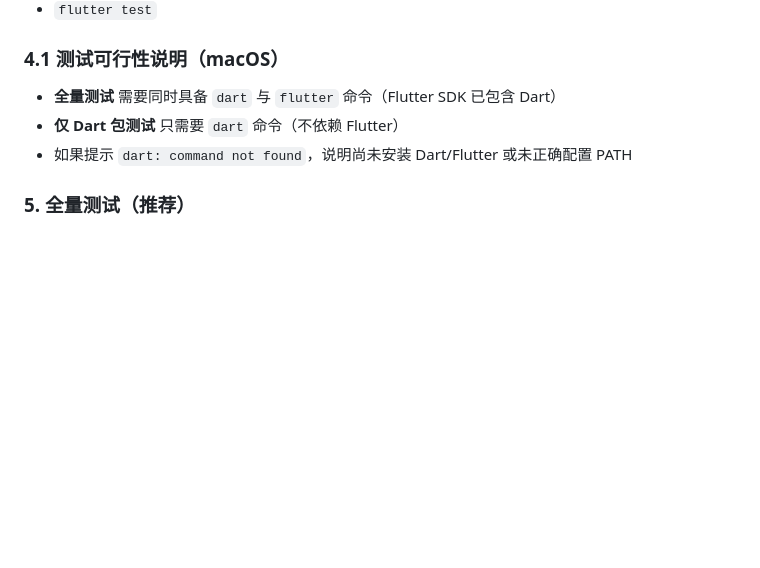
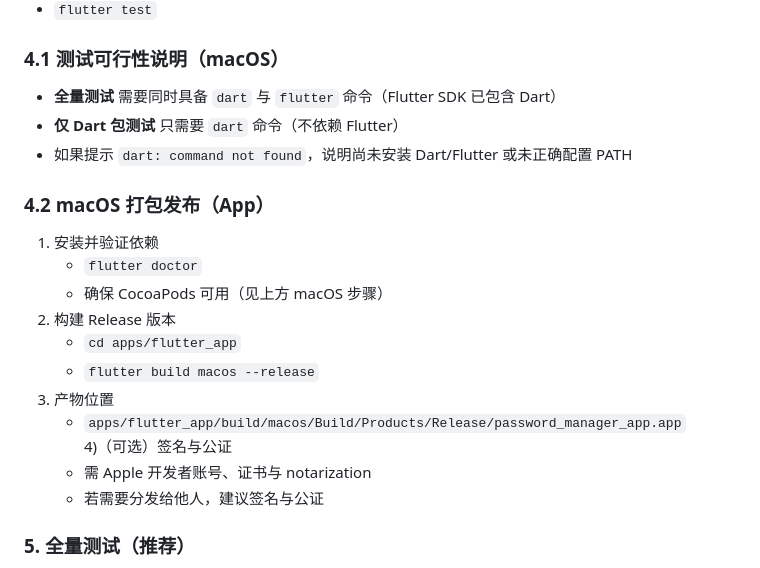
Before and after one commit to joewen85/password-manager, a Markdown page: README.md, the part around the change. Rendered like a GitHub page; blank space fills up the shorter version.

Commit message:
docs: add macos app release steps

```diff
--- a/README.md
+++ b/README.md
@@ -71,6 +71,19 @@
 - **仅 Dart 包测试** 只需要 `dart` 命令（不依赖 Flutter）
 - 如果提示 `dart: command not found`，说明尚未安装 Dart/Flutter 或未正确配置 PATH
 
+### 4.2 macOS 打包发布（App）
+1) 安装并验证依赖
+   - `flutter doctor`
+   - 确保 CocoaPods 可用（见上方 macOS 步骤）
+2) 构建 Release 版本
+   - `cd apps/flutter_app`
+   - `flutter build macos --release`
+3) 产物位置
+   - `apps/flutter_app/build/macos/Build/Products/Release/password_manager_app.app`
+4)（可选）签名与公证
+   - 需 Apple 开发者账号、证书与 notarization
+   - 若需要分发给他人，建议签名与公证
+
 ### 5. 全量测试（推荐）
 - macOS/Linux：`./scripts/test_all.sh`
 - Windows：`powershell -ExecutionPolicy Bypass -File .\\scripts\\test_all.ps1`
```
